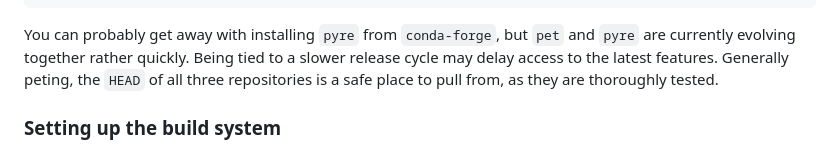
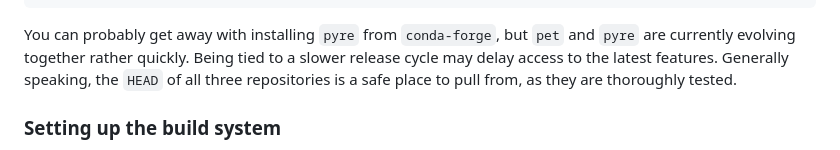
Before and after one commit to aivazis/pet, a Markdown page: README.md, the part around the change. Drawn GitHub-style.

Commit message:
meta: fixed a typo in the {README}

```diff
--- a/README.md
+++ b/README.md
@@ -96,7 +96,7 @@ Alternatively, you can use the `https` protocol for anonymous access:
 
 You can probably get away with installing `pyre` from `conda-forge`, but `pet` and `pyre` are
 currently evolving together rather quickly. Being tied to a slower release cycle may delay access to
-the latest features. Generally peting, the `HEAD` of all three repositories is a safe place to
+the latest features. Generally speaking, the `HEAD` of all three repositories is a safe place to
 pull from, as they are thoroughly tested.
 
 ### Setting up the build system
```
